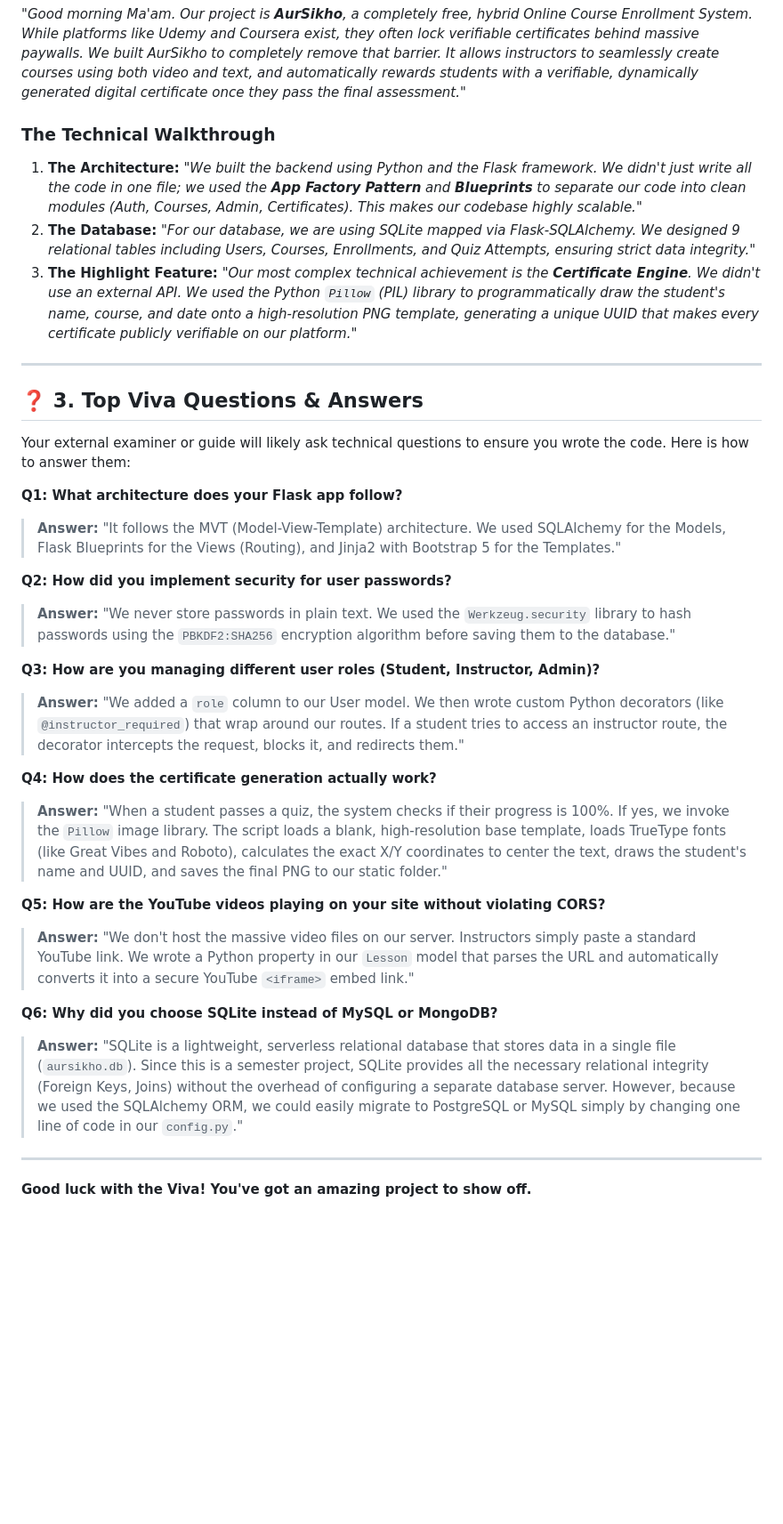
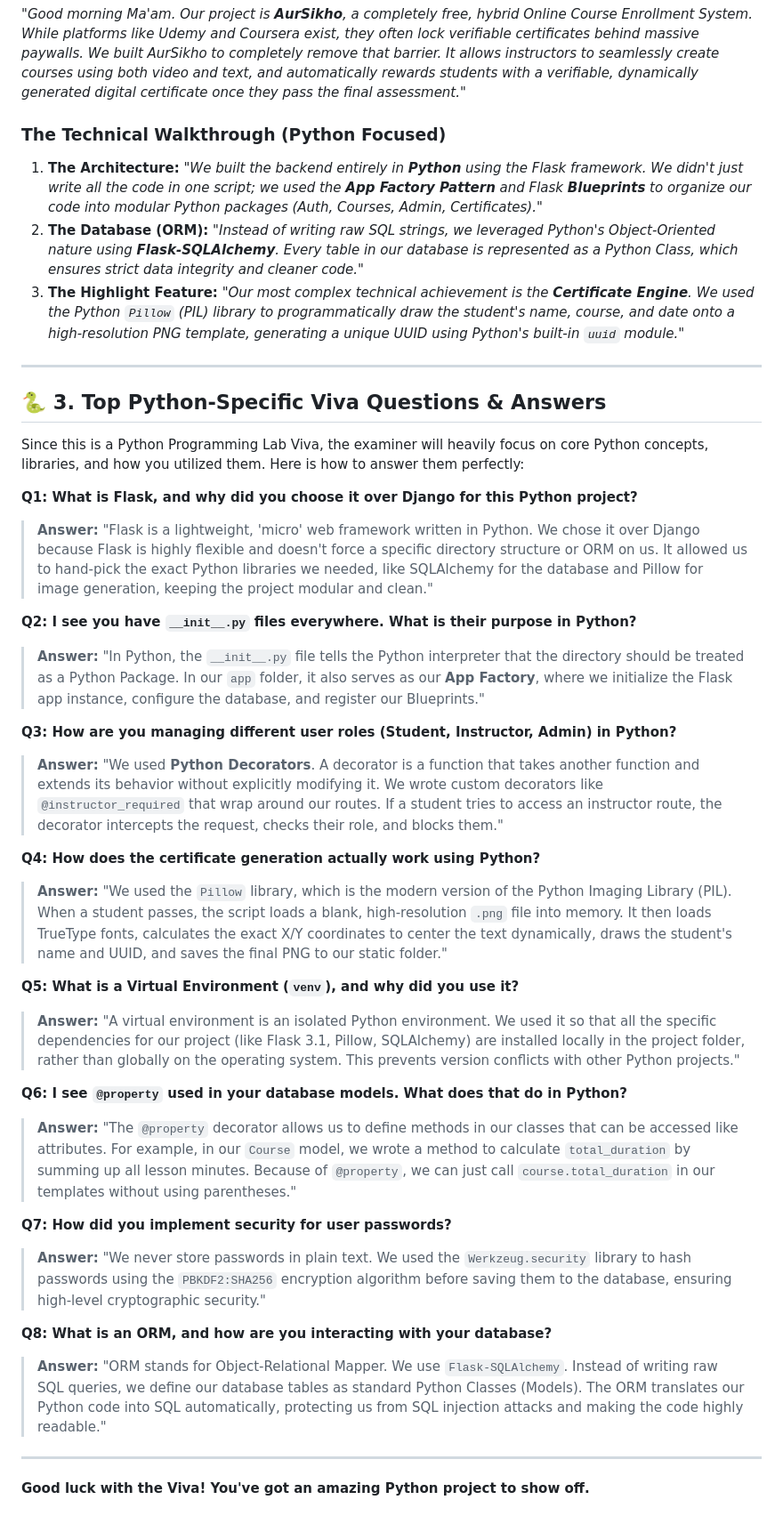
Before and after one commit to AEXIU/AurSikho, a Markdown page: README_PART2_VIVA_GUIDE.md, the part around one of its changes. Shown at 89% size. Rendered like a GitHub page; blank space fills up the shorter version.

Commit message:
Update viva guide with core Python concepts

```diff
--- a/README_PART2_VIVA_GUIDE.md
+++ b/README_PART2_VIVA_GUIDE.md
@@ -28,34 +28,40 @@ When it's your turn to present, follow this structure to sound confident and tec
 ### The Introduction (The "Hook")
 *"Good morning Ma'am. Our project is **AurSikho**, a completely free, hybrid Online Course Enrollment System. While platforms like Udemy and Coursera exist, they often lock verifiable certificates behind massive paywalls. We built AurSikho to completely remove that barrier. It allows instructors to seamlessly create courses using both video and text, and automatically rewards students with a verifiable, dynamically generated digital certificate once they pass the final assessment."*
 
-### The Technical Walkthrough
-1. **The Architecture:** *"We built the backend using Python and the Flask framework. We didn't just write all the code in one file; we used the **App Factory Pattern** and **Blueprints** to separate our code into clean modules (Auth, Courses, Admin, Certificates). This makes our codebase highly scalable."*
-2. **The Database:** *"For our database, we are using SQLite mapped via Flask-SQLAlchemy. We designed 9 relational tables including Users, Courses, Enrollments, and Quiz Attempts, ensuring strict data integrity."*
-3. **The Highlight Feature:** *"Our most complex technical achievement is the **Certificate Engine**. We didn't use an external API. We used the Python `Pillow` (PIL) library to programmatically draw the student's name, course, and date onto a high-resolution PNG template, generating a unique UUID that makes every certificate publicly verifiable on our platform."*
+### The Technical Walkthrough (Python Focused)
+1. **The Architecture:** *"We built the backend entirely in **Python** using the Flask framework. We didn't just write all the code in one script; we used the **App Factory Pattern** and Flask **Blueprints** to organize our code into modular Python packages (Auth, Courses, Admin, Certificates)."*
+2. **The Database (ORM):** *"Instead of writing raw SQL strings, we leveraged Python's Object-Oriented nature using **Flask-SQLAlchemy**. Every table in our database is represented as a Python Class, which ensures strict data integrity and cleaner code."*
+3. **The Highlight Feature:** *"Our most complex technical achievement is the **Certificate Engine**. We used the Python `Pillow` (PIL) library to programmatically draw the student's name, course, and date onto a high-resolution PNG template, generating a unique UUID using Python's built-in `uuid` module."*
 
 ---
 
-## ❓ 3. Top Viva Questions & Answers
+## 🐍 3. Top Python-Specific Viva Questions & Answers
 
-Your external examiner or guide will likely ask technical questions to ensure you wrote the code. Here is how to answer them:
+Since this is a Python Programming Lab Viva, the examiner will heavily focus on core Python concepts, libraries, and how you utilized them. Here is how to answer them perfectly:
 
-**Q1: What architecture does your Flask app follow?**
-> **Answer:** "It follows the MVT (Model-View-Template) architecture. We used SQLAlchemy for the Models, Flask Blueprints for the Views (Routing), and Jinja2 with Bootstrap 5 for the Templates."
+**Q1: What is Flask, and why did you choose it over Django for this Python project?**
+> **Answer:** "Flask is a lightweight, 'micro' web framework written in Python. We chose it over Django because Flask is highly flexible and doesn't force a specific directory structure or ORM on us. It allowed us to hand-pick the exact Python libraries we needed, like SQLAlchemy for the database and Pillow for image generation, keeping the project modular and clean."
 
-**Q2: How did you implement security for user passwords?**
-> **Answer:** "We never store passwords in plain text. We used the `Werkzeug.security` library to hash passwords using the `PBKDF2:SHA256` encryption algorithm before saving them to the database."
+**Q2: I see you have `__init__.py` files everywhere. What is their purpose in Python?**
+> **Answer:** "In Python, the `__init__.py` file tells the Python interpreter that the directory should be treated as a Python Package. In our `app` folder, it also serves as our **App Factory**, where we initialize the Flask app instance, configure the database, and register our Blueprints."
 
-**Q3: How are you managing different user roles (Student, Instructor, Admin)?**
-> **Answer:** "We added a `role` column to our User model. We then wrote custom Python decorators (like `@instructor_required`) that wrap around our routes. If a student tries to access an instructor route, the decorator intercepts the request, blocks it, and redirects them."
+**Q3: How are you managing different user roles (Student, Instructor, Admin) in Python?**
+> **Answer:** "We used **Python Decorators**. A decorator is a function that takes another function and extends its behavior without explicitly modifying it. We wrote custom decorators like `@instructor_required` that wrap around our routes. If a student tries to access an instructor route, the decorator intercepts the request, checks their role, and blocks them."
 
-**Q4: How does the certificate generation actually work?**
-> **Answer:** "When a student passes a quiz, the system checks if their progress is 100%. If yes, we invoke the `Pillow` image library. The script loads a blank, high-resolution base template, loads TrueType fonts (like Great Vibes and Roboto), calculates the exact X/Y coordinates to center the text, draws the student's name and UUID, and saves the final PNG to our static folder."
+**Q4: How does the certificate generation actually work using Python?**
+> **Answer:** "We used the `Pillow` library, which is the modern version of the Python Imaging Library (PIL). When a student passes, the script loads a blank, high-resolution `.png` file into memory. It then loads TrueType fonts, calculates the exact X/Y coordinates to center the text dynamically, draws the student's name and UUID, and saves the final PNG to our static folder."
 
-**Q5: How are the YouTube videos playing on your site without violating CORS?**
-> **Answer:** "We don't host the massive video files on our server. Instructors simply paste a standard YouTube link. We wrote a Python property in our `Lesson` model that parses the URL and automatically converts it into a secure YouTube `<iframe>` embed link."
+**Q5: What is a Virtual Environment (`venv`), and why did you use it?**
+> **Answer:** "A virtual environment is an isolated Python environment. We used it so that all the specific dependencies for our project (like Flask 3.1, Pillow, SQLAlchemy) are installed locally in the project folder, rather than globally on the operating system. This prevents version conflicts with other Python projects."
 
-**Q6: Why did you choose SQLite instead of MySQL or MongoDB?**
-> **Answer:** "SQLite is a lightweight, serverless relational database that stores data in a single file (`aursikho.db`). Since this is a semester project, SQLite provides all the necessary relational integrity (Foreign Keys, Joins) without the overhead of configuring a separate database server. However, because we used the SQLAlchemy ORM, we could easily migrate to PostgreSQL or MySQL simply by changing one line of code in our `config.py`."
+**Q6: I see `@property` used in your database models. What does that do in Python?**
+> **Answer:** "The `@property` decorator allows us to define methods in our classes that can be accessed like attributes. For example, in our `Course` model, we wrote a method to calculate `total_duration` by summing up all lesson minutes. Because of `@property`, we can just call `course.total_duration` in our templates without using parentheses."
+
+**Q7: How did you implement security for user passwords?**
+> **Answer:** "We never store passwords in plain text. We used the `Werkzeug.security` library to hash passwords using the `PBKDF2:SHA256` encryption algorithm before saving them to the database, ensuring high-level cryptographic security."
+
+**Q8: What is an ORM, and how are you interacting with your database?**
+> **Answer:** "ORM stands for Object-Relational Mapper. We use `Flask-SQLAlchemy`. Instead of writing raw SQL queries, we define our database tables as standard Python Classes (Models). The ORM translates our Python code into SQL automatically, protecting us from SQL injection attacks and making the code highly readable."
 
 ---
-**Good luck with the Viva! You've got an amazing project to show off.**
+**Good luck with the Viva! You've got an amazing Python project to show off.**
```
Also changed, not shown: other parts of README_PART2_VIVA_GUIDE.md (+2 -2 lines).
